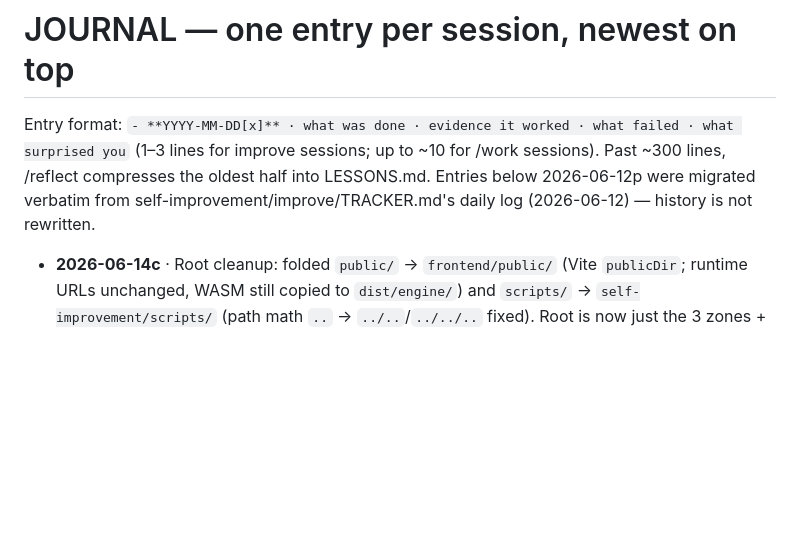
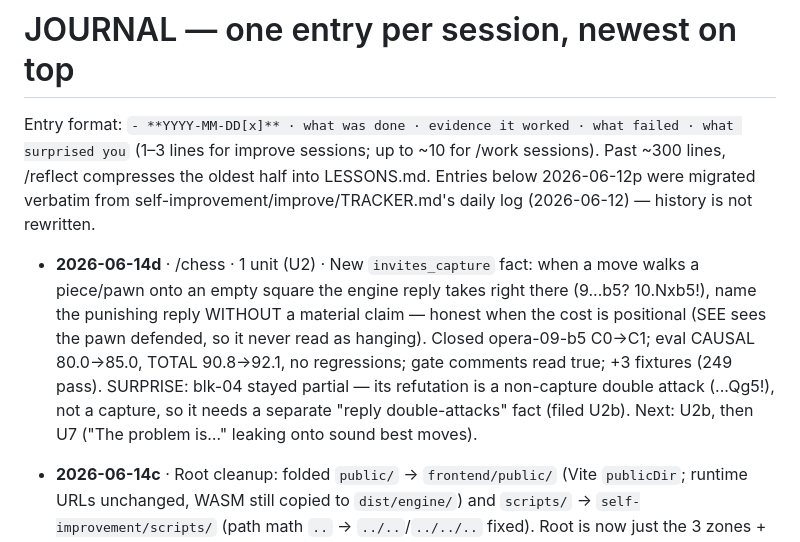
Before and after one commit to MalikAhed/stockthink, a Markdown page: self-improvement/docs/JOURNAL.md, the part around the change. Rendered like a GitHub page; blank space fills up the shorter version.

Commit message:
docs(improve): journal U2 invites_capture session
Co-Authored-By: Claude Opus 4.8 (1M context) <noreply@anthropic.com>

```diff
--- a/self-improvement/docs/JOURNAL.md
+++ b/self-improvement/docs/JOURNAL.md
@@ -5,6 +5,16 @@ what failed · what surprised you` (1–3 lines for improve sessions; up to ~10
 for /work sessions). Past ~300 lines, /reflect compresses the oldest half into
 LESSONS.md. Entries below 2026-06-12p were migrated verbatim from
 self-improvement/improve/TRACKER.md's daily log (2026-06-12) — history is not rewritten.
+
+- **2026-06-14d** · /chess · 1 unit (U2) · New `invites_capture` fact: when a
+  move walks a piece/pawn onto an empty square the engine reply takes right there
+  (9...b5? 10.Nxb5!), name the punishing reply WITHOUT a material claim — honest
+  when the cost is positional (SEE sees the pawn defended, so it never read as
+  hanging). Closed opera-09-b5 C0→C1; eval CAUSAL 80.0→85.0, TOTAL 90.8→92.1, no
+  regressions; gate comments read true; +3 fixtures (249 pass). SURPRISE: blk-04
+  stayed partial — its refutation is a non-capture double attack (...Qg5!), not a
+  capture, so it needs a separate "reply double-attacks" fact (filed U2b). Next:
+  U2b, then U7 ("The problem is…" leaking onto sound best moves).
 
 - **2026-06-14c** · Root cleanup: folded `public/` → `frontend/public/` (Vite
   `publicDir`; runtime URLs unchanged, WASM still copied to `dist/engine/`) and
```
